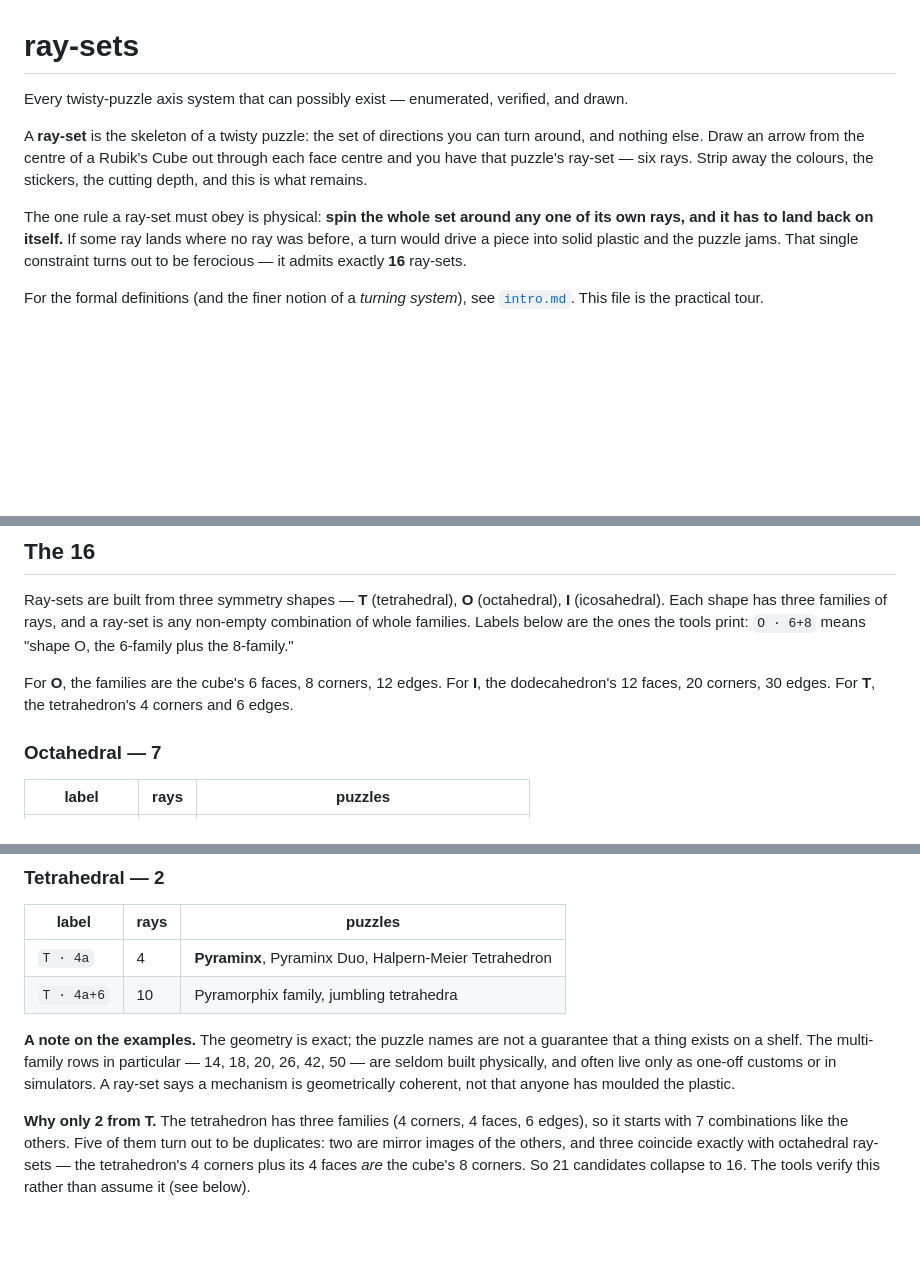
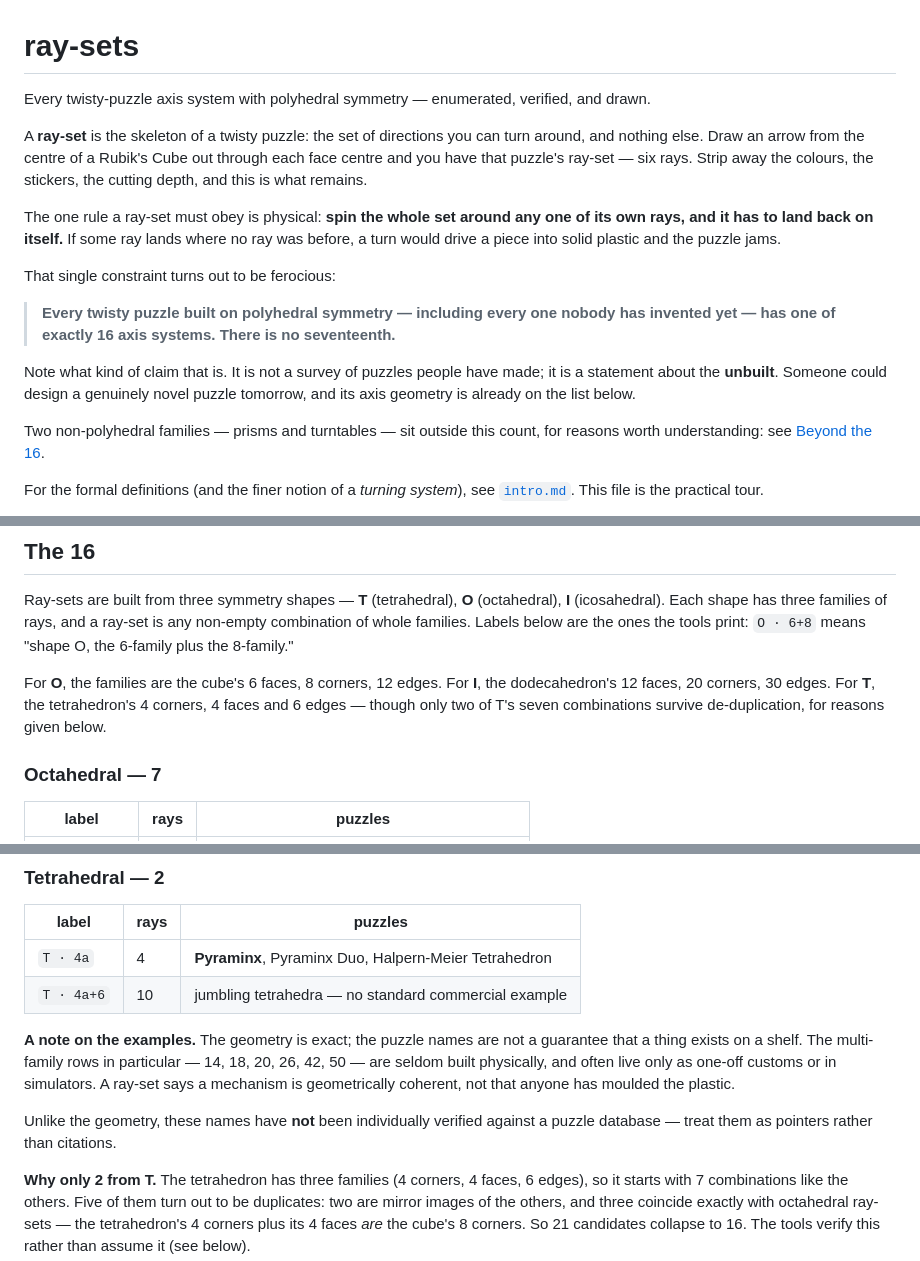
Before and after one commit to vaughnparker/ray-sets, a Markdown page: README.md, 3 parts joined by grey strips. Drawn GitHub-style; blank space fills up the shorter version.

Commit message:
Scope the completeness claim correctly and fix factual errors
The opening claimed the closure rule admits exactly 16 ray-sets, which
is false without the polyhedral qualifier -- the prism families obey it
too. States the "no seventeenth" completeness claim explicitly as the
headline, properly scoped.

Also fixes, found in a review pass:

- A 1x1x2 was implied to share the ray-set O.6 with the cubes. It does
  not; a 1x1xN has one turning axis, so 2 rays.
- Dropped the Pyramorphix attribution from T.4a+6. Pyramorphix is a
  2x2x2 shape-mod (O.8) and Master Pyramorphix a 3x3x3 shape-mod
  (O.6); neither has 10 axes.
- T's families were listed as two, contradicting both the surrounding
  text and the de-duplication section. There are three.
- Noted that puzzle names are unverified pointers, unlike the geometry.
- intro.md was written as a private note, addressing "you" throughout,
  and referenced a "(2)" that does not exist in the file.

Co-Authored-By: Claude Opus 4.8 <noreply@anthropic.com>

```diff
--- a/README.md
+++ b/README.md
@@ -1,6 +1,6 @@
 # ray-sets
 
-Every twisty-puzzle axis system that can possibly exist — enumerated, verified, and
+Every twisty-puzzle axis system with polyhedral symmetry — enumerated, verified, and
 drawn.
 
 A **ray-set** is the skeleton of a twisty puzzle: the set of directions you can turn
@@ -10,8 +10,19 @@ the colours, the stickers, the cutting depth, and this is what remains.
 
 The one rule a ray-set must obey is physical: **spin the whole set around any one of
 its own rays, and it has to land back on itself.** If some ray lands where no ray
-was before, a turn would drive a piece into solid plastic and the puzzle jams. That
-single constraint turns out to be ferocious — it admits exactly **16** ray-sets.
+was before, a turn would drive a piece into solid plastic and the puzzle jams.
+
+That single constraint turns out to be ferocious:
+
+> **Every twisty puzzle built on polyhedral symmetry — including every one nobody
+> has invented yet — has one of exactly 16 axis systems. There is no seventeenth.**
+
+Note what kind of claim that is. It is not a survey of puzzles people have made; it
+is a statement about the **unbuilt**. Someone could design a genuinely novel puzzle
+tomorrow, and its axis geometry is already on the list below.
+
+Two non-polyhedral families — prisms and turntables — sit outside this count, for
+reasons worth understanding: see [Beyond the 16](#beyond-the-16).
 
 For the formal definitions (and the finer notion of a *turning system*), see
 [`intro.md`](intro.md). This file is the practical tour.
@@ -25,9 +36,10 @@ Ray-sets are built from three symmetry shapes — **T** (tetrahedral), **O**
 ray-set is any non-empty combination of whole families. Labels below are the ones
 the tools print: `O · 6+8` means "shape O, the 6-family plus the 8-family."
 
-For **O**, the families are the cube's 6 faces, 8 corners, 12 edges. For **I**,
-the dodecahedron's 12 faces, 20 corners, 30 edges. For **T**, the tetrahedron's 4
-corners and 6 edges.
+For **O**, the families are the cube's 6 faces, 8 corners, 12 edges. For **I**, the
+dodecahedron's 12 faces, 20 corners, 30 edges. For **T**, the tetrahedron's 4
+corners, 4 faces and 6 edges — though only two of T's seven combinations survive
+de-duplication, for reasons given below.
 
 ### Octahedral — 7
 
@@ -58,13 +70,16 @@ corners and 6 edges.
 | label | rays | puzzles |
 |---|---|---|
 | `T · 4a` | 4 | **Pyraminx**, Pyraminx Duo, Halpern-Meier Tetrahedron |
-| `T · 4a+6` | 10 | Pyramorphix family, jumbling tetrahedra |
+| `T · 4a+6` | 10 | jumbling tetrahedra — no standard commercial example |
 
 **A note on the examples.** The geometry is exact; the puzzle names are not a
 guarantee that a thing exists on a shelf. The multi-family rows in particular —
 14, 18, 20, 26, 42, 50 — are seldom built physically, and often live only as
 one-off customs or in simulators. A ray-set says a mechanism is geometrically
 coherent, not that anyone has moulded the plastic.
+
+Unlike the geometry, these names have **not** been individually verified against a
+puzzle database — treat them as pointers rather than citations.
 
 **Why only 2 from T.** The tetrahedron has three families (4 corners, 4 faces, 6
 edges), so it starts with 7 combinations like the others. Five of them turn out to
```
Also changed, not shown: other parts of README.md (+2 -1 lines), intro.md (+5 -5 lines).
